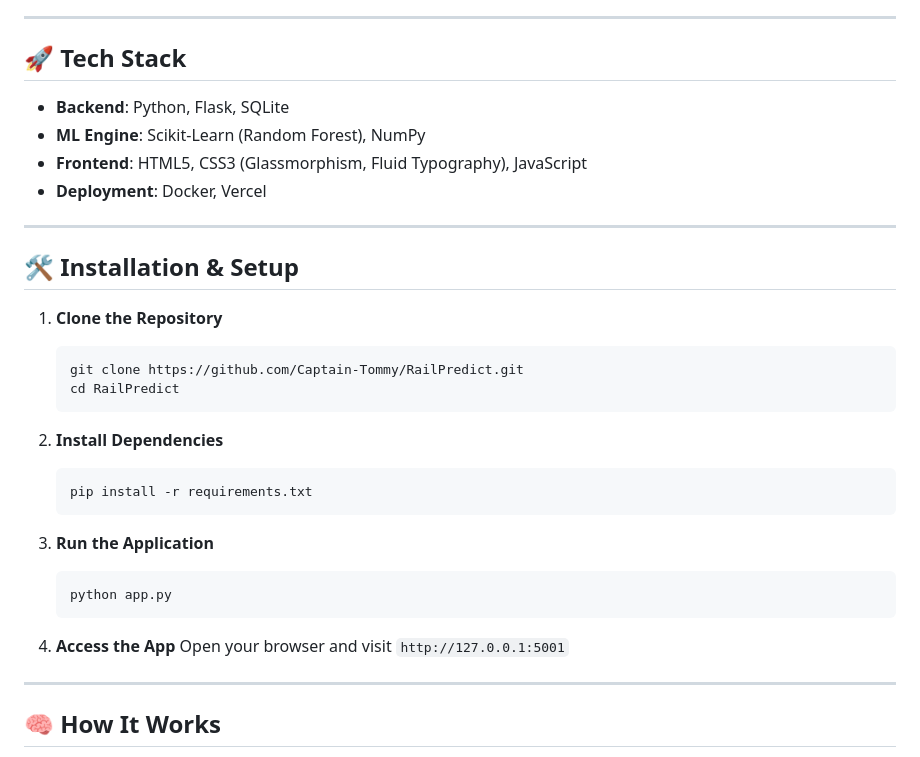
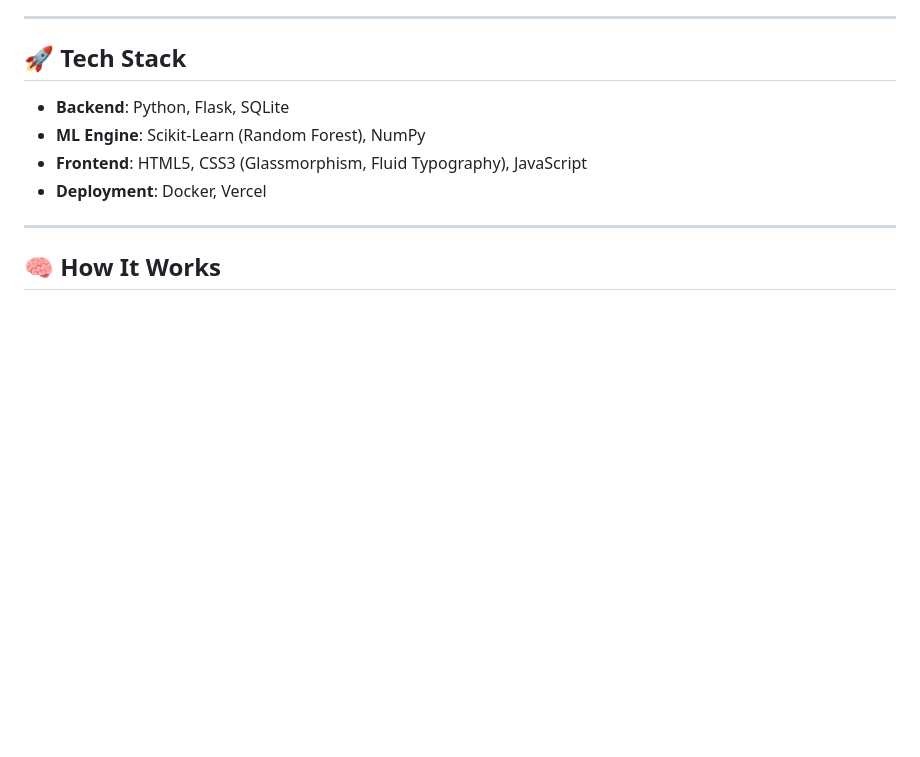
Before and after one commit to Captain-Tommy/RailPredict, a Markdown page: README.md, the part around the change. GitHub-like rendering; blank space fills up the shorter version.

Commit message:
Remove installation instructions

````diff
--- a/README.md
+++ b/README.md
@@ -30,28 +30,7 @@
 
 ---
 
-## 🛠️ Installation & Setup
 
-1.  **Clone the Repository**
-    ```bash
-    git clone https://github.com/Captain-Tommy/RailPredict.git
-    cd RailPredict
-    ```
-
-2.  **Install Dependencies**
-    ```bash
-    pip install -r requirements.txt
-    ```
-
-3.  **Run the Application**
-    ```bash
-    python app.py
-    ```
-
-4.  **Access the App**
-    Open your browser and visit `http://127.0.0.1:5001`
-
----
 
 ## 🧠 How It Works
 
````
